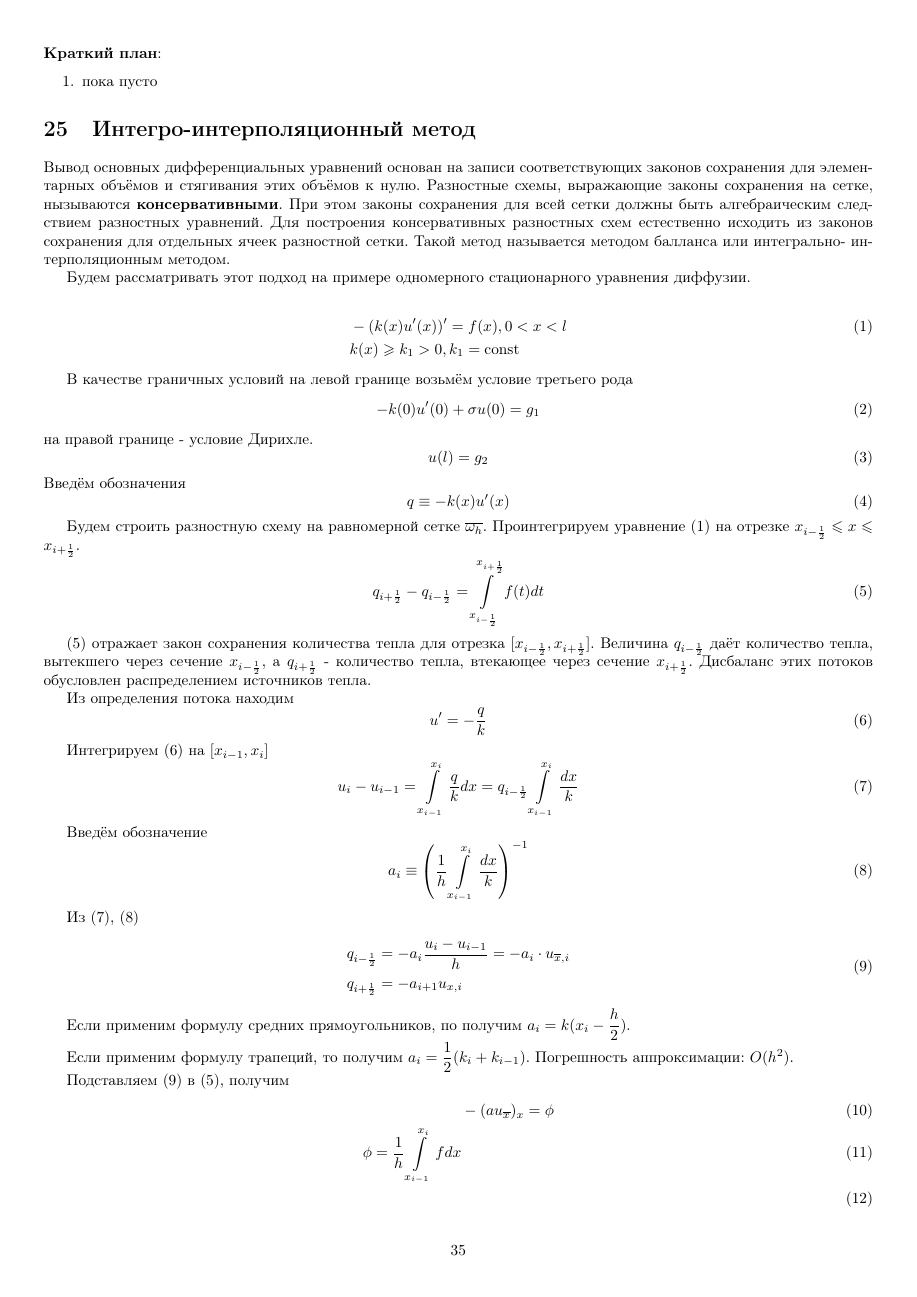
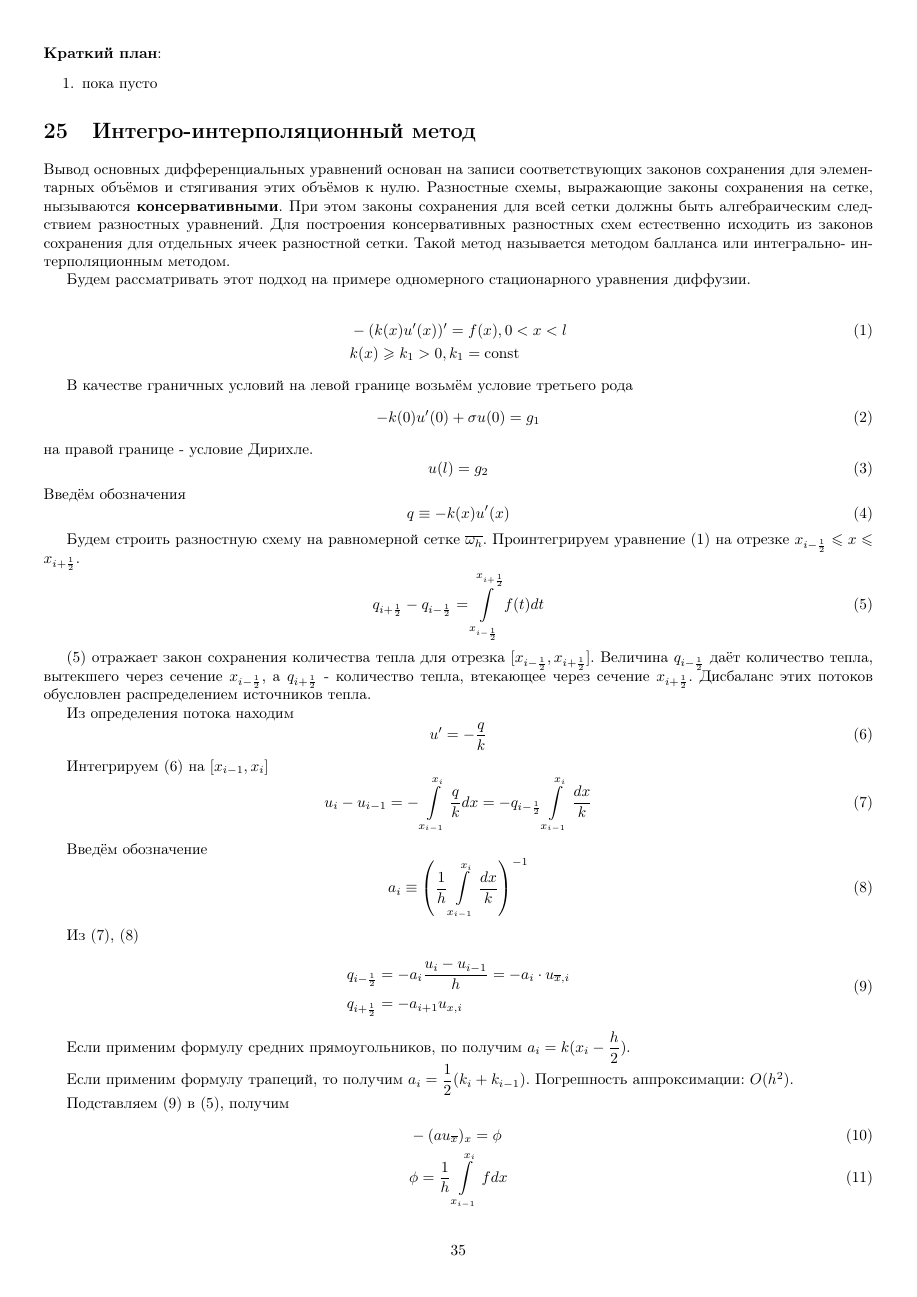
Before and after one commit to bsu-docs/numerical-analysis, a LaTeX problem sheet (semester5/exam/answers.tex, which reads semester5/exam/question25.tex): page 35 of 45. The pictures show the PDF file semester5/exam/answers.pdf that the author committed with the source.

Commit message:
Fix typo in question 25

```diff
--- a/semester5/exam/question25.tex
+++ b/semester5/exam/question25.tex
@@ -63,8 +63,8 @@ $[x_{i - \frac{1}{2}}, x_{i + \frac{1}{2}}]$. Величина $q_{i - \frac{1}{
 Интегрируем \eqref{25-diff} на $[x_{i - 1}, x_i]$
 \begin{equation}
   \label{25-int2}
-  u_i - u_{i - 1} = \int\limits_{x_{i - 1}}^{x_i}\dfrac{q}{k}dx =
-  q_{i - \frac{1}{2}}\int\limits_{x_{i - 1}}^{x_i}\dfrac{dx}{k}
+  u_i - u_{i - 1} = -\int\limits_{x_{i - 1}}^{x_i}\dfrac{q}{k}dx =
+  -q_{i - \frac{1}{2}}\int\limits_{x_{i - 1}}^{x_i}\dfrac{dx}{k}
 \end{equation}
 
 Введём обозначение
@@ -91,7 +91,7 @@ $[x_{i - \frac{1}{2}}, x_{i + \frac{1}{2}}]$. Величина $q_{i - \frac{1}{
 Подставляем \eqref{25-q} в \eqref{25-int}, получим
 \begin{align}
   &-(au_{\overline{x}})_x = \phi\\
-  \phi = \dfrac{1}{h}\int\limits_{x_{i - 1}}^{x_i}fdx\\
+  &\phi = \dfrac{1}{h}\int\limits_{x_{i - 1}}^{x_i}fdx
 \end{align}
 
 На правой границе было условие Дирихле
```
Also changed, not shown: semester5/exam/answers.pdf.
